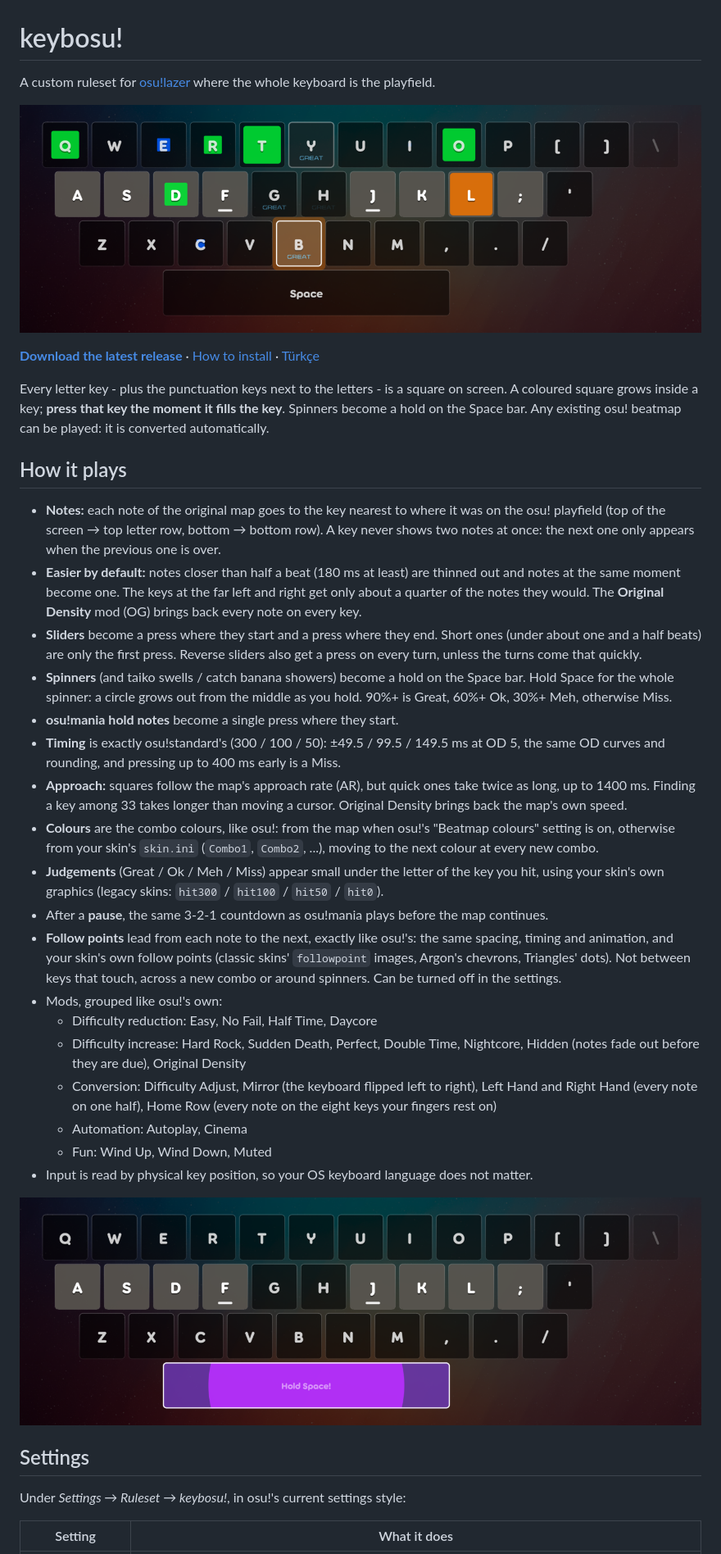
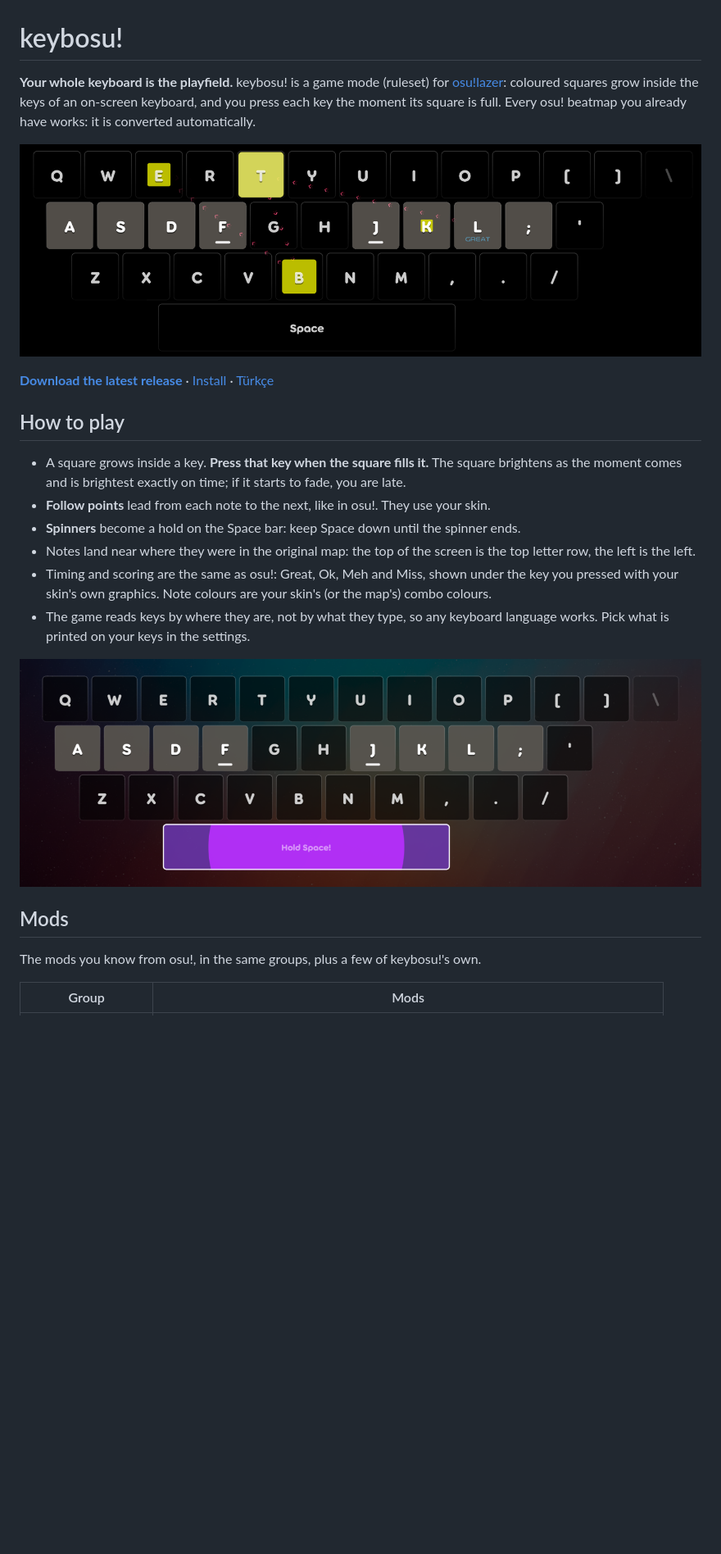
Before and after one commit to egehankara/keybosu, a Markdown page: README.md, the part around one of its changes. Shown at 82% size. GitHub-like rendering; pictures changed too: docs/images/gameplay.png; blank space fills up the shorter version.

```diff
--- a/README.md
+++ b/README.md
@@ -1,4 +1,6 @@
 # keybosu!
 
-A custom ruleset for [osu!lazer](https://github.com/ppy/osu) where the whole keyboard is the playfield.
+**Your whole keyboard is the playfield.** keybosu! is a game mode (ruleset) for [osu!lazer](https://github.com/ppy/osu):
+coloured squares grow inside the keys of an on-screen keyboard, and you press each key the moment its square is full.
+Every osu! beatmap you already have works: it is converted automatically.
 
@@ -6,49 +8,23 @@ A custom ruleset for [osu!lazer](https://github.com/ppy/osu) where the whole key
 
-**[Download the latest release](../../releases/latest)** · [How to install](#install) · [Türkçe](#türkçe)
+**[Download the latest release](../../releases/latest)** · [Install](#install) · [Türkçe](#türkçe)
 
-Every letter key - plus the punctuation keys next to the letters - is a square on screen. A coloured square grows
-inside a key; **press that key the moment it fills the key**. Spinners become a hold on the Space bar.
-Any existing osu! beatmap can be played: it is converted automatically.
+## How to play
 
-## How it plays
-
-- **Notes:** each note of the original map goes to the key nearest to where it was on the osu! playfield
-  (top of the screen → top letter row, bottom → bottom row). A key never shows two notes at once: the next one
-  only appears when the previous one is over.
-- **Easier by default:** notes closer than half a beat (180 ms at least) are thinned out and notes at the same moment
-  become one. The keys at the far left and right get only about a quarter of the notes they would. The **Original Density** mod
-  (OG) brings back every note on every key.
-- **Sliders** become a press where they start and a press where they end. Short ones (under about one and a half
-  beats) are only the first press. Reverse sliders also get a press on every turn, unless the turns come that quickly.
-- **Spinners** (and taiko swells / catch banana showers) become a hold on the Space bar. Hold Space for the whole
-  spinner: a circle grows out from the middle as you hold. 90%+ is Great, 60%+ Ok, 30%+ Meh, otherwise Miss.
-- **osu!mania hold notes** become a single press where they start.
-- **Timing** is exactly osu!standard's (300 / 100 / 50): ±49.5 / 99.5 / 149.5 ms at OD 5, the same OD curves and
-  rounding, and pressing up to 400 ms early is a Miss.
-- **Approach:** squares follow the map's approach rate (AR), but quick ones take twice as long, up to 1400 ms. Finding a key
-  among 33 takes longer than moving a cursor. Original Density brings back the map's own speed.
-- **Colours** are the combo colours, like osu!: from the map when osu!'s "Beatmap colours" setting is on, otherwise
-  from your skin's `skin.ini` (`Combo1`, `Combo2`, ...), moving to the next colour at every new combo.
-- **Judgements** (Great / Ok / Meh / Miss) appear small under the letter of the key you hit, using your skin's own
-  graphics (legacy skins: `hit300` / `hit100` / `hit50` / `hit0`).
-- After a **pause**, the same 3-2-1 countdown as osu!mania plays before the map continues.
-- **Follow points** lead from each note to the next, exactly like osu!'s: the same spacing, timing and animation, and
-  your skin's own follow points (classic skins' `followpoint` images, Argon's chevrons, Triangles' dots). Not between
-  keys that touch, across a new combo or around spinners. Can be turned off in the settings.
-- Mods, grouped like osu!'s own:
-  - Difficulty reduction: Easy, No Fail, Half Time, Daycore
-  - Difficulty increase: Hard Rock, Sudden Death, Perfect, Double Time, Nightcore, Hidden (notes fade out before they are due),
-    Original Density
-  - Conversion: Difficulty Adjust, Mirror (the keyboard flipped left to right), Left Hand and Right Hand (every note on one half), Home Row (every note on the eight keys your fingers rest on)
-  - Automation: Autoplay, Cinema
-  - Fun: Wind Up, Wind Down, Muted
-- Input is read by physical key position, so your OS keyboard language does not matter.
+- A square grows inside a key. **Press that key when the square fills it.** The square brightens as the moment comes
+  and is brightest exactly on time; if it starts to fade, you are late.
+- **Follow points** lead from each note to the next, like in osu!. They use your skin.
+- **Spinners** become a hold on the Space bar: keep Space down until the spinner ends.
+- Notes land near where they were in the original map: the top of the screen is the top letter row, the left is the left.
+- Timing and scoring are the same as osu!: Great, Ok, Meh and Miss, shown under the key you pressed with your skin's
+  own graphics. Note colours are your skin's (or the map's) combo colours.
+- The game reads keys by where they are, not by what they type, so any keyboard language works. Pick what is printed
+  on your keys in the settings.
 
 ![A spinner on the Space bar: a circle grows out from the middle while Space is held](docs/images/spinner.png)
 
-## Settings
+## Mods
 
-Under *Settings → Ruleset → keybosu!*, in osu!'s current settings style:
+The mods you know from osu!, in the same groups, plus a few of keybosu!'s own.
 
-| Setting | What it does |
+| Group | Mods |
 |---|---|
```
Also changed, not shown: other parts of README.md (+91 -43 lines), docs/images/left-hand.png (added).
